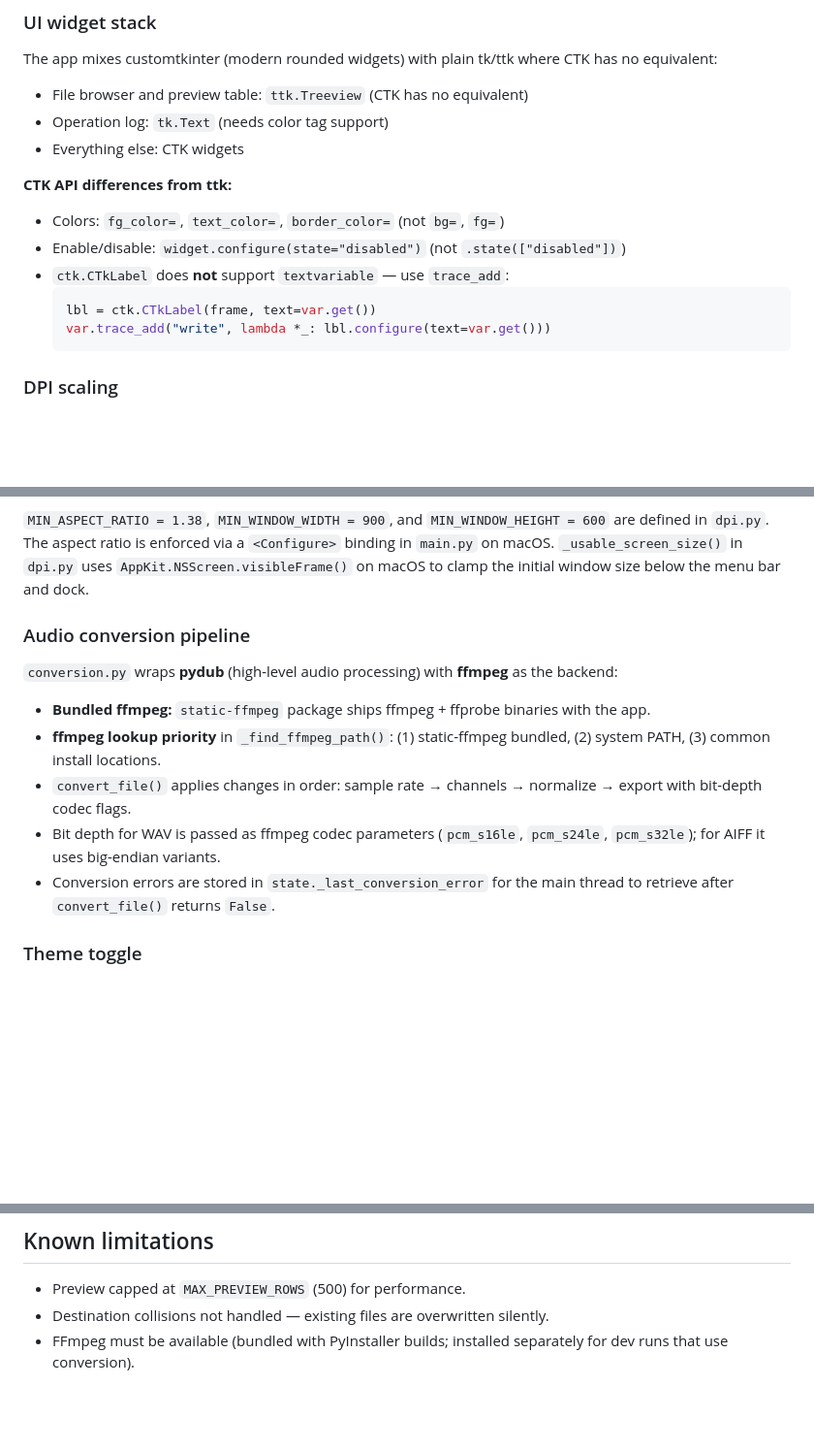
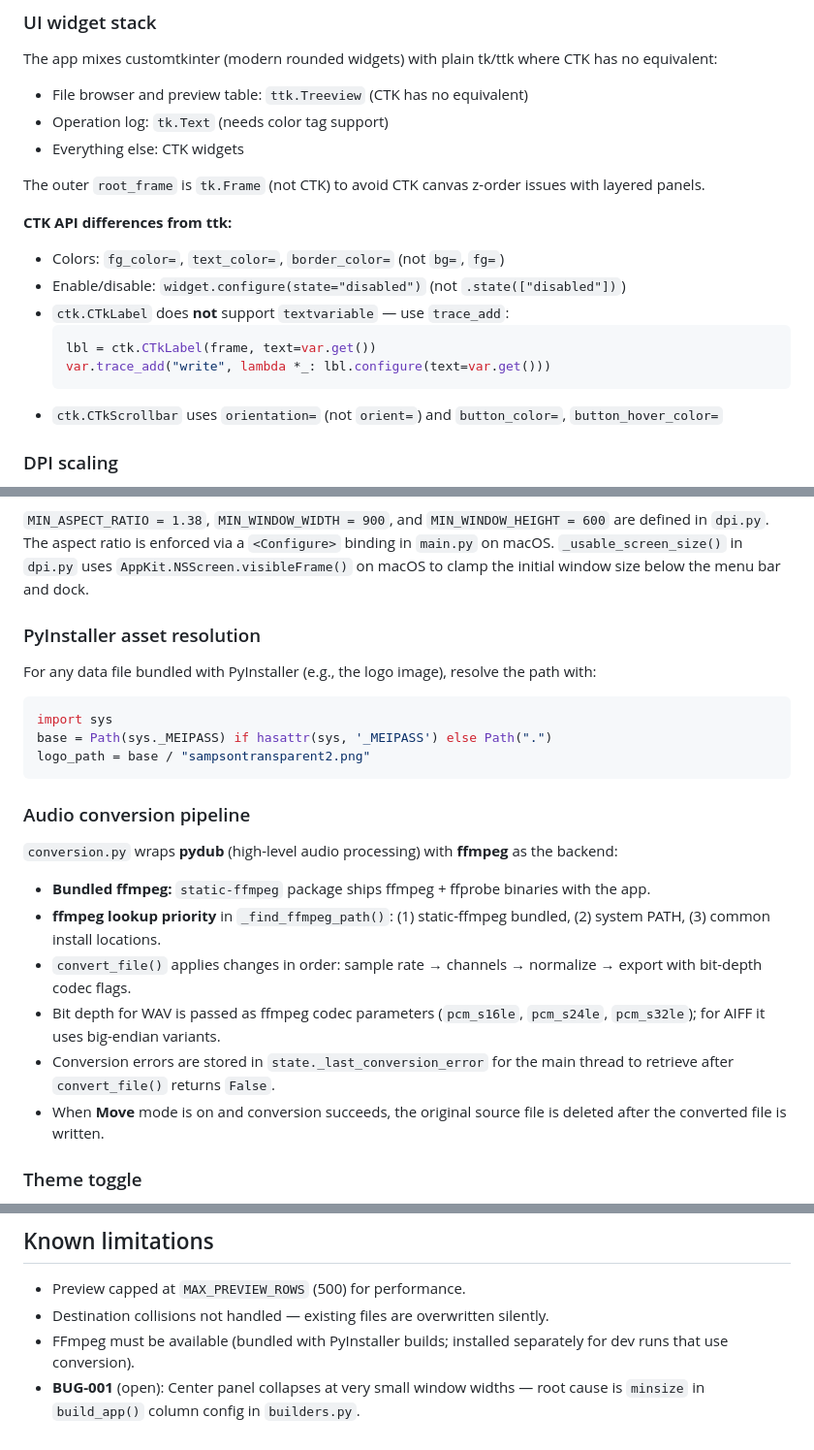
Before and after one commit to irpina/Sampson-Sample-Manager, a Markdown page: CLAUDE.md, 3 parts joined by grey strips. Shown at 97% size. Rendered like a GitHub page; blank space fills up the shorter version.

````diff
--- a/CLAUDE.md
+++ b/CLAUDE.md
@@ -73,6 +73,8 @@ The app mixes customtkinter (modern rounded widgets) with plain tk/ttk where CTK
 - Operation log: `tk.Text` (needs color tag support)
 - Everything else: CTK widgets
 
+The outer `root_frame` is `tk.Frame` (not CTK) to avoid CTK canvas z-order issues with layered panels.
+
 **CTK API differences from ttk:**
 - Colors: `fg_color=`, `text_color=`, `border_color=` (not `bg=`, `fg=`)
 - Enable/disable: `widget.configure(state="disabled")` (not `.state(["disabled"])`)
@@ -81,6 +83,7 @@ The app mixes customtkinter (modern rounded widgets) with plain tk/ttk where CTK
   lbl = ctk.CTkLabel(frame, text=var.get())
   var.trace_add("write", lambda *_: lbl.configure(text=var.get()))
   ```
+- `ctk.CTkScrollbar` uses `orientation=` (not `orient=`) and `button_color=`, `button_hover_color=`
 
 ### DPI scaling
 
@@ -91,6 +94,15 @@ The app mixes customtkinter (modern rounded widgets) with plain tk/ttk where CTK
 
 `MIN_ASPECT_RATIO = 1.38`, `MIN_WINDOW_WIDTH = 900`, and `MIN_WINDOW_HEIGHT = 600` are defined in `dpi.py`. The aspect ratio is enforced via a `<Configure>` binding in `main.py` on macOS. `_usable_screen_size()` in `dpi.py` uses `AppKit.NSScreen.visibleFrame()` on macOS to clamp the initial window size below the menu bar and dock.
 
+### PyInstaller asset resolution
+
+For any data file bundled with PyInstaller (e.g., the logo image), resolve the path with:
+```python
+import sys
+base = Path(sys._MEIPASS) if hasattr(sys, '_MEIPASS') else Path(".")
+logo_path = base / "sampsontransparent2.png"
+```
+
 ### Audio conversion pipeline
 
 `conversion.py` wraps **pydub** (high-level audio processing) with **ffmpeg** as the backend:
@@ -100,6 +112,7 @@ The app mixes customtkinter (modern rounded widgets) with plain tk/ttk where CTK
 - `convert_file()` applies changes in order: sample rate → channels → normalize → export with bit-depth codec flags.
 - Bit depth for WAV is passed as ffmpeg codec parameters (`pcm_s16le`, `pcm_s24le`, `pcm_s32le`); for AIFF it uses big-endian variants.
 - Conversion errors are stored in `state._last_conversion_error` for the main thread to retrieve after `convert_file()` returns `False`.
+- When **Move** mode is on and conversion succeeds, the original source file is deleted after the converted file is written.
 
 ### Theme toggle
 
@@ -176,3 +189,4 @@ Controlled by `state.struct_mode_var` (`"flat"` | `"mirror"` | `"parent"`):
 - Preview capped at `MAX_PREVIEW_ROWS` (500) for performance.
 - Destination collisions not handled — existing files are overwritten silently.
 - FFmpeg must be available (bundled with PyInstaller builds; installed separately for dev runs that use conversion).
+- **BUG-001** (open): Center panel collapses at very small window widths — root cause is `minsize` in `build_app()` column config in `builders.py`.
````
Also changed, not shown: PLAN_BPM.md (added, +255 -0 lines).
